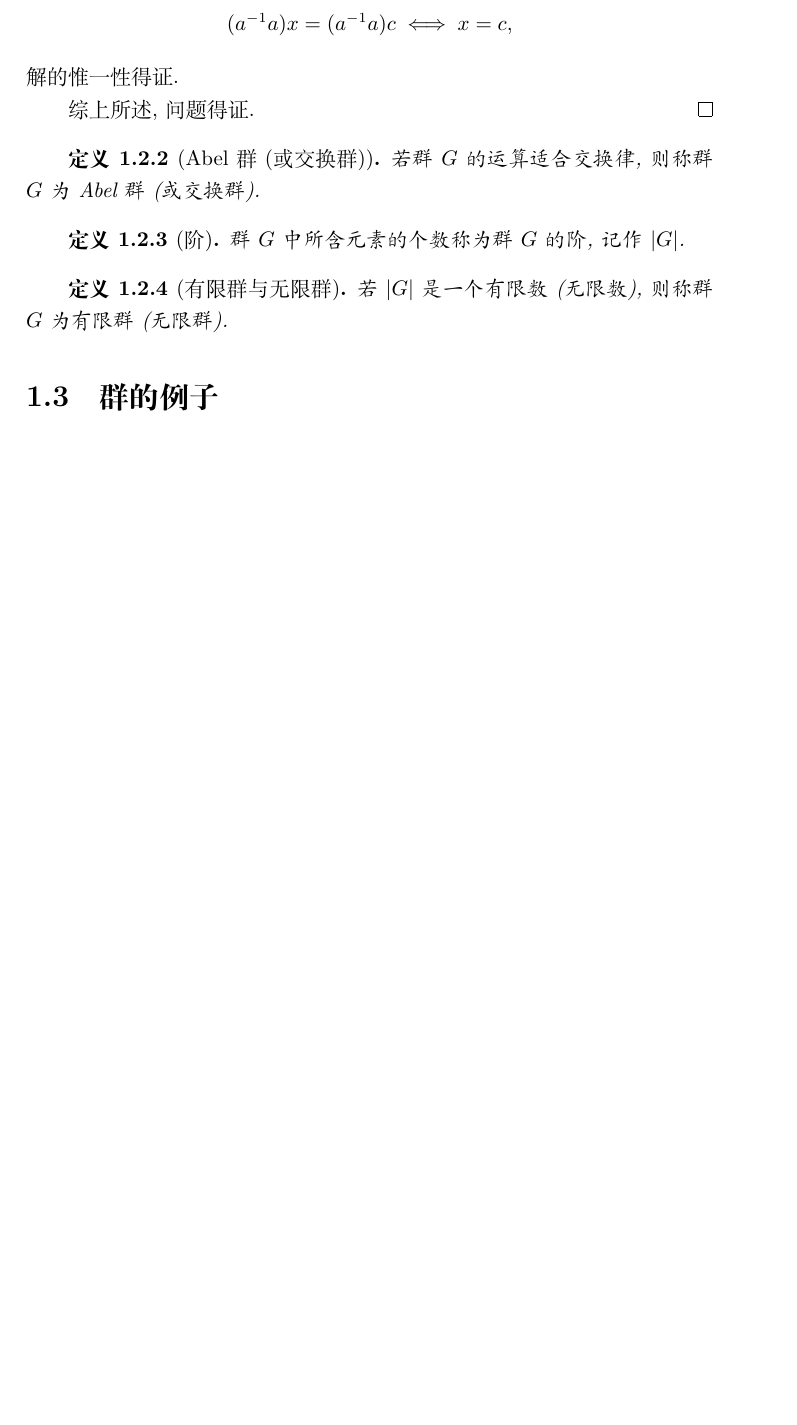
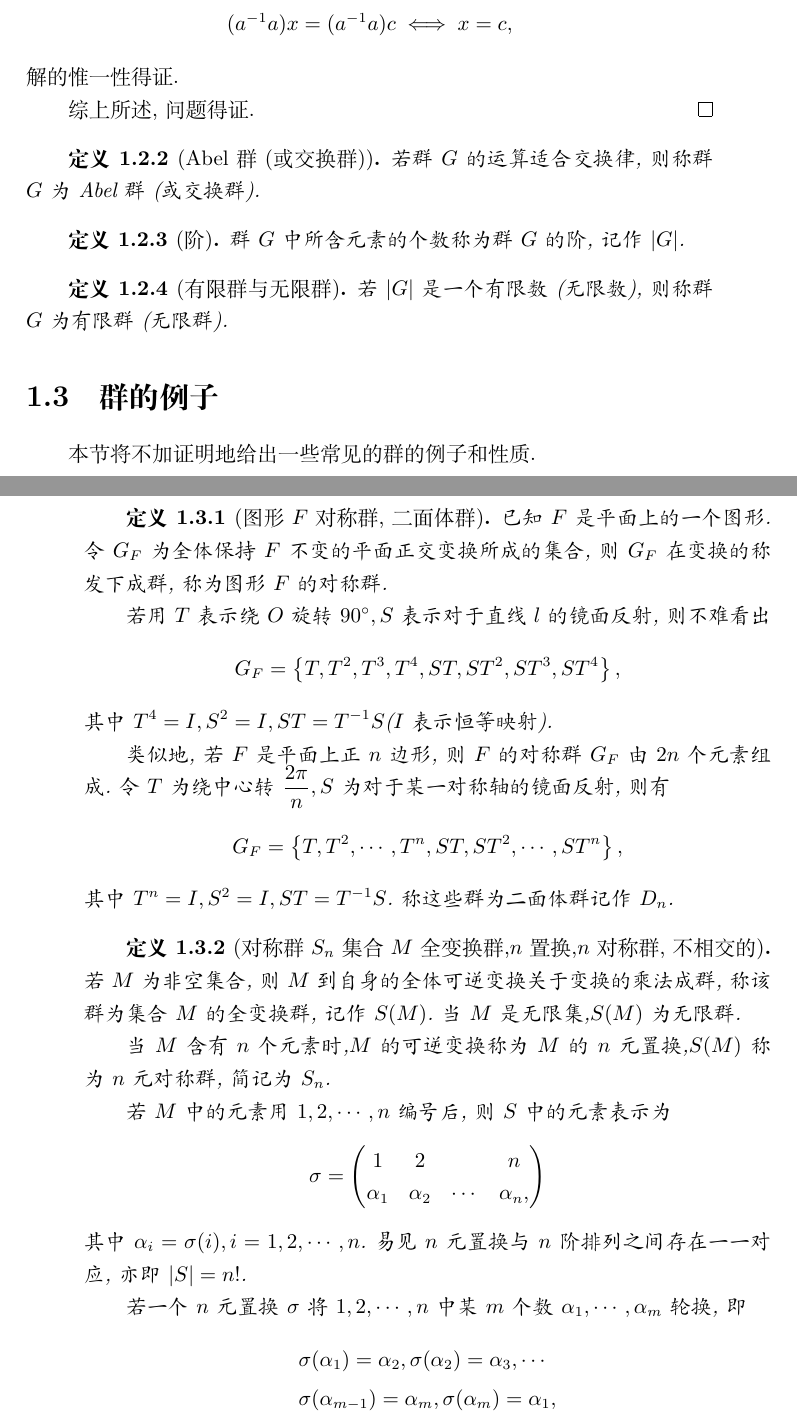
Before and after one commit to guogh2000/abstract_algebra, a LaTeX book (抽象代数.tex, which reads 代数基本概念.tex): part of page 5 of 79 before the commit and two parts of pages 5 and 6 of 79 after it, the two joined at a grey line, cut so that both start at the same text, the shorter picture padded with empty space. Compiled offline with XeLaTeX.

Commit message:
补充了"群的例子"这一节

```diff
--- a/代数基本概念.tex
+++ b/代数基本概念.tex
@@ -55,17 +51,41 @@
 
     综上所述,问题得证.
 \end{proof}
-
 \begin{definition}[Abel群(或交换群)]
     若群$G$的运算适合交换律,则称群$G$为Abel群(或交换群).
 \end{definition}
-
 \begin{definition}[阶]
     群$G$中所含元素的个数称为群$G$的阶,记作$|G|$.
 \end{definition}
-
 \begin{definition}[有限群与无限群]
     若$|G|$是一个有限数(无限数),则称群$G$为有限群(无限群).
 \end{definition}
 \section{群的例子}
-\stars
+本节将不加证明地给出一些常见的群的例子和性质.
+\begin{definition}[图形\os{$F$}的对称群,二面体群]\label{txfddiq}\label{emtq}
+    已知$F$是平面上的一个图形.令$G_F$为全体保持$F$不变的平面正交变换所成的集合,则$G_F$在变换的称发下成群,称为图形$F$的对称群.
+
+    若用$T$表示绕$O$旋转$90^\circ,S$表示对于直线$l$的镜面反射,则不难看出\begin{align*}
+        G_F=\l\{T,T^2,T^3,T^4,ST,ST^2,ST^3,ST^4\r\},
+    \end{align*}其中$T^4=I,S^2=I,ST=T^{-1}S$($I$表示恒等映射).
+
+    类似地,若$F$是平面上正$n$边形,则$F$的对称群$G_F$由$2n$个元素组成.令$T$为绕中心转$\frac{2\pi}{n},S$为对于某一对称轴的镜面反射,则有\begin{align*}
+        G_F=\l\{T,T^2,\cdots,T^n,ST,ST^2,\cdots,ST^n\r\},
+    \end{align*}其中$T^n=I,S^2=I,ST=T^{-1}S$.称这些群为二面体群记作$D_n$.
+\end{definition}
+\begin{definition}[对称群\os{$S_n$},集合\os{$M$}的全变换群,\os{$n$}元置换,\os{$n$}元对称群,不相交的]\label{diqsn}\label{jhmdqbhq}\label{vh}\label{nydiq}\label{diq}\label{lh}\label{dh}
+    若$M$为非空集合,则$M$到自身的全体可逆变换关于变换的乘法成群,称该群为集合$M$的全变换群,记作$S(M)$.当$M$是无限集,$S(M)$为无限群.
+
+    当$M$含有$n$个元素时,$M$的可逆变换称为$M$的$n$元置换,$S(M)$称为$n$元对称群,简记为$S_n$.
+
+    若$M$中的元素用$1,2,\cdots,n$编号后,则$S$中的元素表示为\begin{align*}
+        \sigma=\l(\begin{matrix}
+            1&2&&n\\
+            \alpha_1&\alpha_2&\cdots&\alpha_n,
+        \end{matrix}\r)
+    \end{align*}其中$\alpha_i=\sigma(i),i=1,2,\cdots,n$.易见$n$元置换与$n$阶排列之间存在一一对应,亦即$|S|=n!$.
+
+    若一个$n$元置换$\sigma$将$1,2,\cdots,n$中某$m$个数$\alpha_1,\cdots,\alpha_m$轮换,即\begin{align*}
+        &\sigma(\alpha_1)=\alpha_2,\sigma(\alpha_2)=\alpha_3,\cdots\\
+        &\sigma(\alpha_{m-1})=\alpha_m,\sigma(\alpha_m)=\alpha_1,
+    \end{align*}其余的数保持不变,则称$\sigma$为轮换,表示为\begin{align*}
```
Also changed, not shown: 抽象代数.pdf, 代数基本概念.tex (14 more changed lines), 1 other file.
